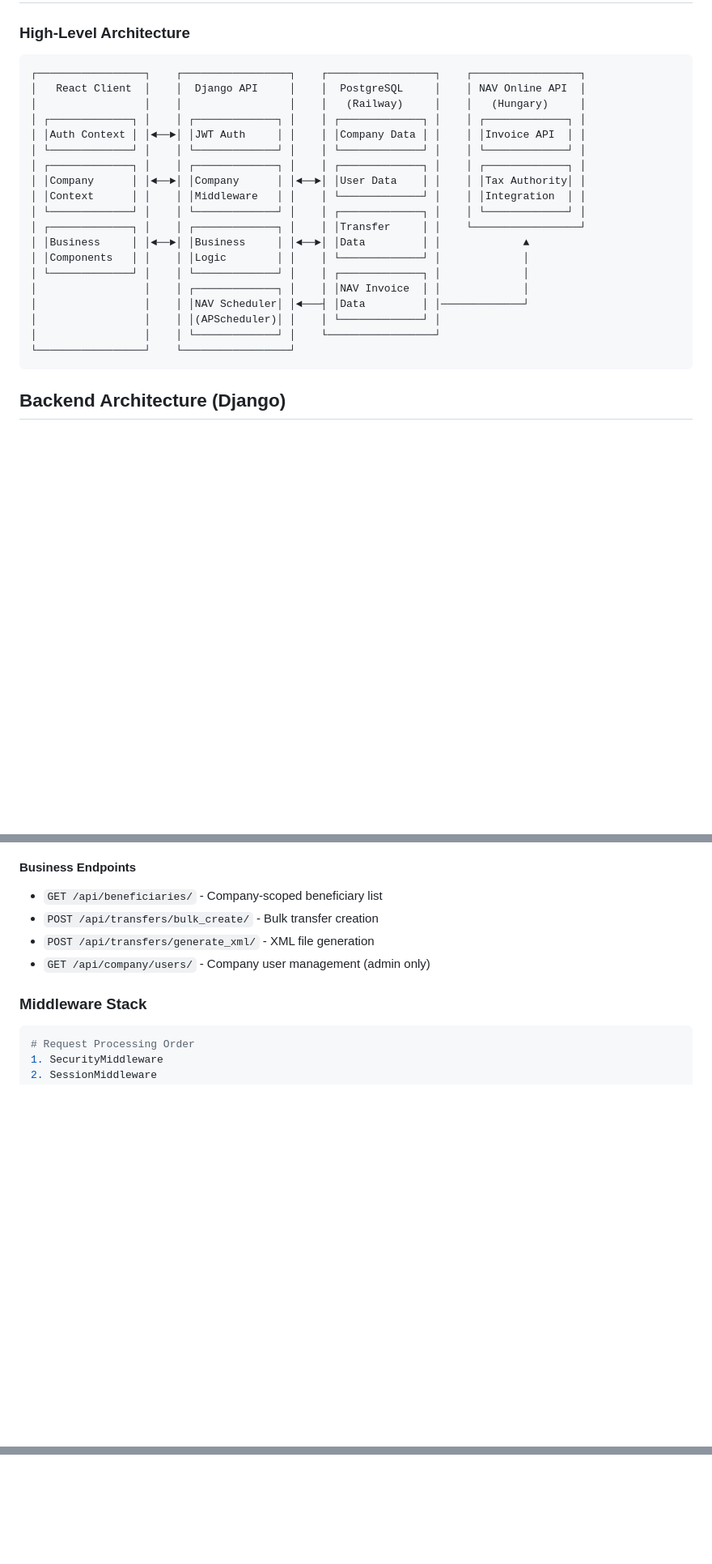
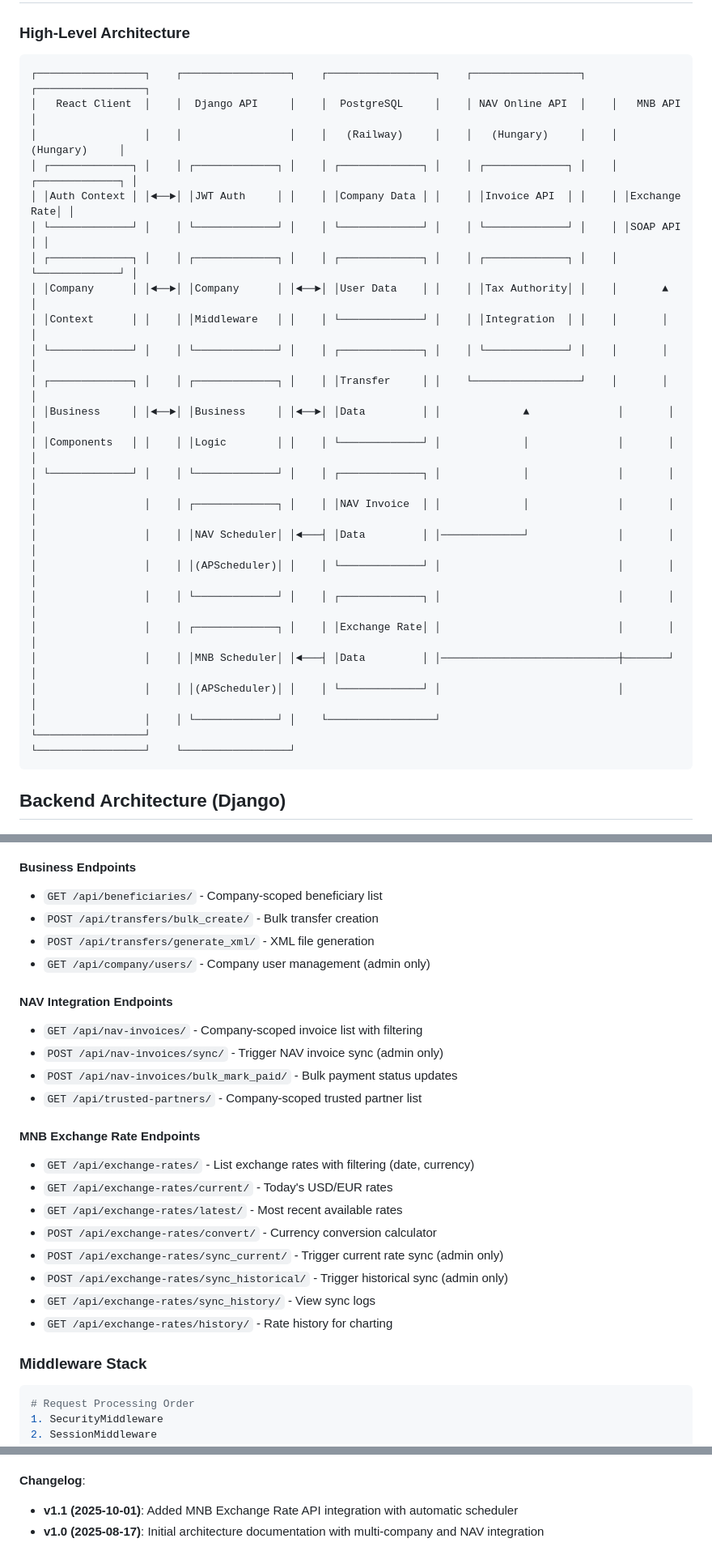
Before and after one commit to tothsteve/transferXMLGenerator, a Markdown page: ARCHITECTURE.md, 3 parts joined by grey strips. Shown at 81% size. Drawn GitHub-style; blank space fills up the shorter version.

````diff
--- a/ARCHITECTURE.md
+++ b/ARCHITECTURE.md
@@ -9,24 +9,28 @@ Transfer Generator is a multi-tenant Django + React application designed for Hun
 ### High-Level Architecture
 
 ```
-┌─────────────────┐    ┌─────────────────┐    ┌─────────────────┐    ┌─────────────────┐
-│   React Client  │    │  Django API     │    │  PostgreSQL     │    │ NAV Online API  │
-│                 │    │                 │    │   (Railway)     │    │   (Hungary)     │
-│ ┌─────────────┐ │    │ ┌─────────────┐ │    │ ┌─────────────┐ │    │ ┌─────────────┐ │
-│ │Auth Context │ │◄──►│ │JWT Auth     │ │    │ │Company Data │ │    │ │Invoice API  │ │
-│ └─────────────┘ │    │ └─────────────┘ │    │ └─────────────┘ │    │ └─────────────┘ │
-│ ┌─────────────┐ │    │ ┌─────────────┐ │    │ ┌─────────────┐ │    │ ┌─────────────┐ │
-│ │Company      │ │◄──►│ │Company      │ │◄──►│ │User Data    │ │    │ │Tax Authority│ │
-│ │Context      │ │    │ │Middleware   │ │    │ └─────────────┘ │    │ │Integration  │ │
-│ └─────────────┘ │    │ └─────────────┘ │    │ ┌─────────────┐ │    │ └─────────────┘ │
-│ ┌─────────────┐ │    │ ┌─────────────┐ │    │ │Transfer     │ │    └─────────────────┘
-│ │Business     │ │◄──►│ │Business     │ │◄──►│ │Data         │ │             ▲
-│ │Components   │ │    │ │Logic        │ │    │ └─────────────┘ │             │
-│ └─────────────┘ │    │ └─────────────┘ │    │ ┌─────────────┐ │             │
-│                 │    │ ┌─────────────┐ │    │ │NAV Invoice  │ │             │
-│                 │    │ │NAV Scheduler│ │◄───┤ │Data         │ │─────────────┘
-│                 │    │ │(APScheduler)│ │    │ └─────────────┘ │
-│                 │    │ └─────────────┘ │    └─────────────────┘
+┌─────────────────┐    ┌─────────────────┐    ┌─────────────────┐    ┌─────────────────┐    ┌─────────────────┐
+│   React Client  │    │  Django API     │    │  PostgreSQL     │    │ NAV Online API  │    │   MNB API       │
+│                 │    │                 │    │   (Railway)     │    │   (Hungary)     │    │   (Hungary)     │
+│ ┌─────────────┐ │    │ ┌─────────────┐ │    │ ┌─────────────┐ │    │ ┌─────────────┐ │    │ ┌─────────────┐ │
+│ │Auth Context │ │◄──►│ │JWT Auth     │ │    │ │Company Data │ │    │ │Invoice API  │ │    │ │Exchange Rate│ │
+│ └─────────────┘ │    │ └─────────────┘ │    │ └─────────────┘ │    │ └─────────────┘ │    │ │SOAP API     │ │
+│ ┌─────────────┐ │    │ ┌─────────────┐ │    │ ┌─────────────┐ │    │ ┌─────────────┐ │    │ └─────────────┘ │
+│ │Company      │ │◄──►│ │Company      │ │◄──►│ │User Data    │ │    │ │Tax Authority│ │    │       ▲         │
+│ │Context      │ │    │ │Middleware   │ │    │ └─────────────┘ │    │ │Integration  │ │    │       │         │
+│ └─────────────┘ │    │ └─────────────┘ │    │ ┌─────────────┐ │    │ └─────────────┘ │    │       │         │
+│ ┌─────────────┐ │    │ ┌─────────────┐ │    │ │Transfer     │ │    └─────────────────┘    │       │         │
+│ │Business     │ │◄──►│ │Business     │ │◄──►│ │Data         │ │             ▲              │       │         │
+│ │Components   │ │    │ │Logic        │ │    │ └─────────────┘ │             │              │       │         │
+│ └─────────────┘ │    │ └─────────────┘ │    │ ┌─────────────┐ │             │              │       │         │
+│                 │    │ ┌─────────────┐ │    │ │NAV Invoice  │ │             │              │       │         │
+│                 │    │ │NAV Scheduler│ │◄───┤ │Data         │ │─────────────┘              │       │         │
+│                 │    │ │(APScheduler)│ │    │ └─────────────┘ │                            │       │         │
+│                 │    │ └─────────────┘ │    │ ┌─────────────┐ │                            │       │         │
+│                 │    │ ┌─────────────┐ │    │ │Exchange Rate│ │                            │       │         │
+│                 │    │ │MNB Scheduler│ │◄───┤ │Data         │ │────────────────────────────┼───────┘         │
+│                 │    │ │(APScheduler)│ │    │ └─────────────┘ │                            │                 │
+│                 │    │ └─────────────┘ │    └─────────────────┘                            └─────────────────┘
 └─────────────────┘    └─────────────────┘
 ```
 
@@ -105,6 +118,22 @@ TransferBatch(company, created_at, xml_content, file_name)
 - `POST /api/transfers/bulk_create/` - Bulk transfer creation
 - `POST /api/transfers/generate_xml/` - XML file generation
 - `GET /api/company/users/` - Company user management (admin only)
+
+#### NAV Integration Endpoints
+- `GET /api/nav-invoices/` - Company-scoped invoice list with filtering
+- `POST /api/nav-invoices/sync/` - Trigger NAV invoice sync (admin only)
+- `POST /api/nav-invoices/bulk_mark_paid/` - Bulk payment status updates
+- `GET /api/trusted-partners/` - Company-scoped trusted partner list
+
+#### MNB Exchange Rate Endpoints
+- `GET /api/exchange-rates/` - List exchange rates with filtering (date, currency)
+- `GET /api/exchange-rates/current/` - Today's USD/EUR rates
+- `GET /api/exchange-rates/latest/` - Most recent available rates
+- `POST /api/exchange-rates/convert/` - Currency conversion calculator
+- `POST /api/exchange-rates/sync_current/` - Trigger current rate sync (admin only)
+- `POST /api/exchange-rates/sync_historical/` - Trigger historical sync (admin only)
+- `GET /api/exchange-rates/sync_history/` - View sync logs
+- `GET /api/exchange-rates/history/` - Rate history for charting
 
 ### Middleware Stack
 
@@ -329 +415,5 @@ Database Server (SQL Server)
 **Architecture Review**: Quarterly
+
+**Changelog**:
+- **v1.1 (2025-10-01)**: Added MNB Exchange Rate API integration with automatic scheduler
+- **v1.0 (2025-08-17)**: Initial architecture documentation with multi-company and NAV integration
````
Also changed, not shown: other parts of ARCHITECTURE.md (+68 -2 lines).
